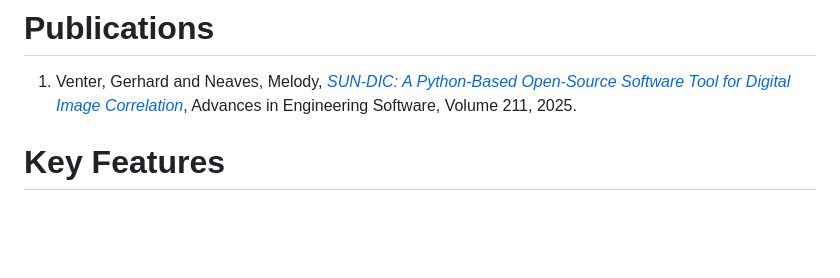
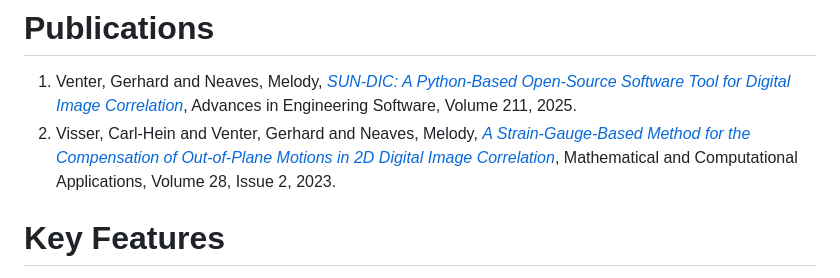
Before and after one commit to gventer/SUN-DIC, a Markdown page: README.md, the part around the change. GitHub-like rendering; blank space fills up the shorter version.

Commit message:
Add publication on strain-gauge compensation method

```diff
--- a/README.md
+++ b/README.md
@@ -47,6 +47,7 @@ SUN-DIC documentation is currently provided through the following resources:
 # Publications
 
 1. Venter, Gerhard and Neaves, Melody, [*SUN-DIC: A Python-Based Open-Source Software Tool for Digital Image Correlation*](https://www.sciencedirect.com/science/article/pii/S0965997825001814), Advances in Engineering Software, Volume 211, 2025.
+2. Visser, Carl-Hein and Venter, Gerhard and Neaves, Melody, [*A Strain-Gauge-Based Method for the Compensation of Out-of-Plane Motions in 2D Digital Image Correlation*](https://www.mdpi.com/2297-8747/28/2/40), Mathematical and Computational Applications, Volume 28, Issue 2, 2023.
 
 
 # Key Features
```
